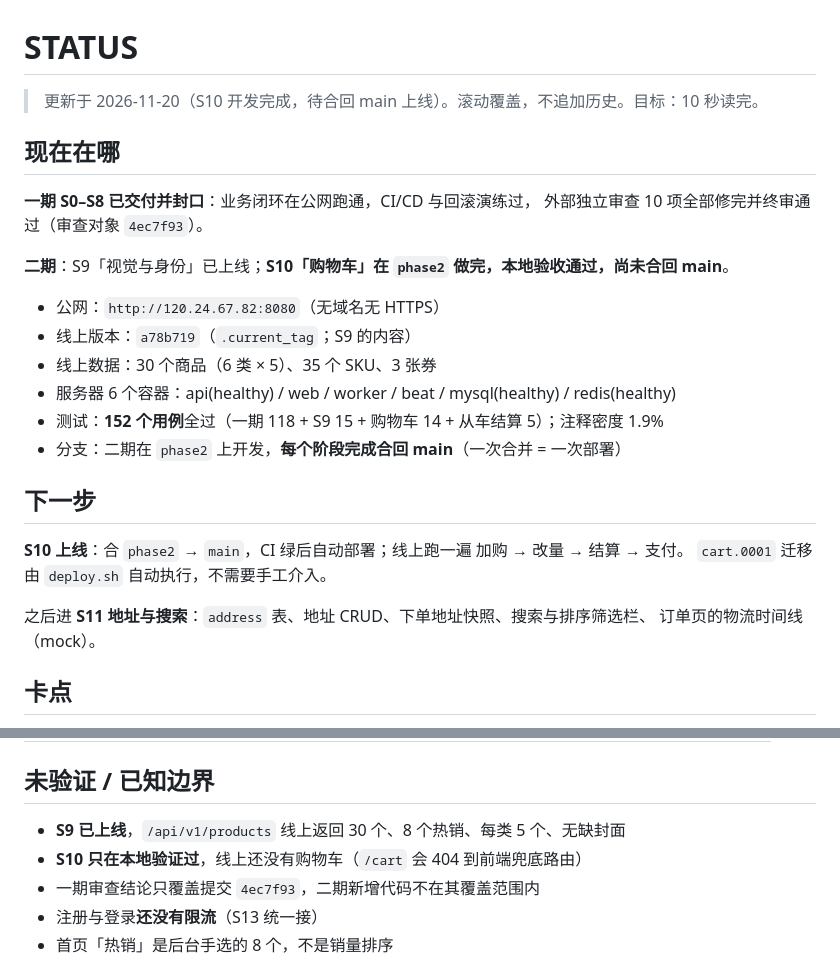
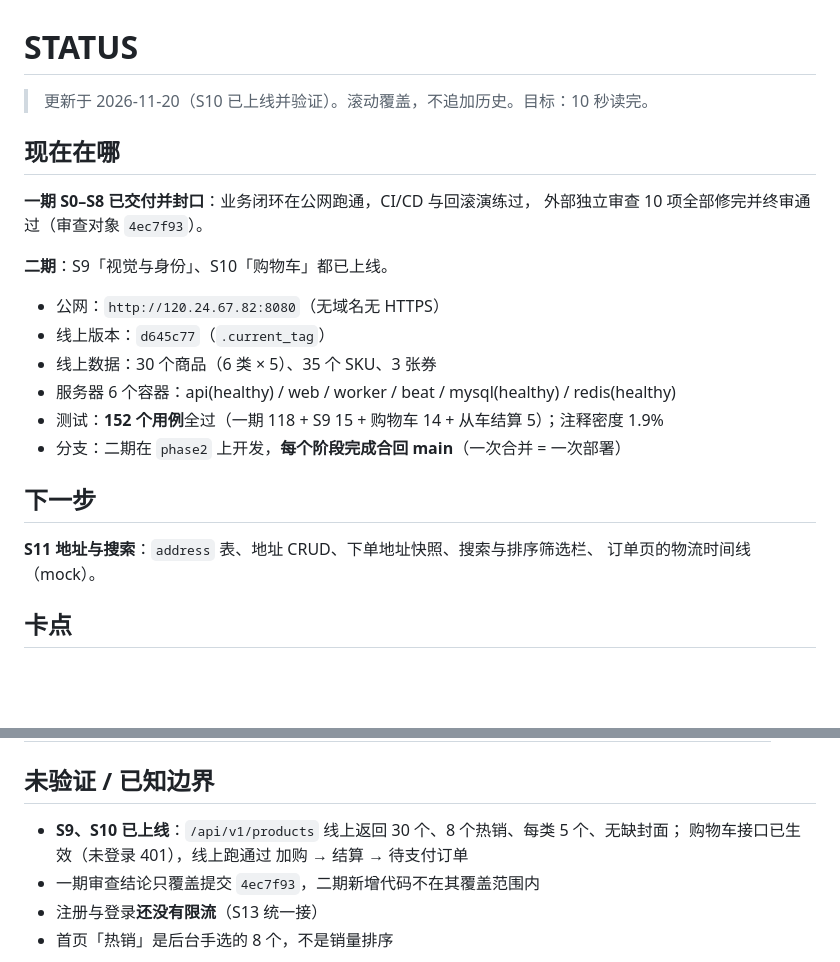
Before and after one commit to ColdZeda/commerce-core, a Markdown page: STATUS.md, 2 parts joined by grey strips. GitHub-like rendering; blank space fills up the shorter version.

Commit message:
docs: S10 上线后补购物车截图、STATUS 与 phase10 证据

```diff
--- a/STATUS.md
+++ b/STATUS.md
@@ -1,16 +1,16 @@
 # STATUS
 
-> 更新于 2026-11-20（S10 开发完成，待合回 main 上线）。滚动覆盖，不追加历史。目标：10 秒读完。
+> 更新于 2026-11-20（S10 已上线并验证）。滚动覆盖，不追加历史。目标：10 秒读完。
 
 ## 现在在哪
 
 **一期 S0–S8 已交付并封口**：业务闭环在公网跑通，CI/CD 与回滚演练过，
 外部独立审查 10 项全部修完并终审通过（审查对象 `4ec7f93`）。
 
-**二期**：S9「视觉与身份」已上线；**S10「购物车」在 `phase2` 做完，本地验收通过，尚未合回 main**。
+**二期**：S9「视觉与身份」、S10「购物车」都已上线。
 
 - 公网：`http://120.24.67.82:8080`（无域名无 HTTPS）
-- 线上版本：`a78b719`（`.current_tag`；S9 的内容）
+- 线上版本：`d645c77`（`.current_tag`）
 - 线上数据：30 个商品（6 类 × 5）、35 个 SKU、3 张券
 - 服务器 6 个容器：api(healthy) / web / worker / beat / mysql(healthy) / redis(healthy)
 - 测试：**152 个用例**全过（一期 118 + S9 15 + 购物车 14 + 从车结算 5）；注释密度 1.9%
@@ -18,10 +18,7 @@
 
 ## 下一步
 
-**S10 上线**：合 `phase2` → `main`，CI 绿后自动部署；线上跑一遍 加购 → 改量 → 结算 → 支付。
-`cart.0001` 迁移由 `deploy.sh` 自动执行，不需要手工介入。
-
-之后进 **S11 地址与搜索**：`address` 表、地址 CRUD、下单地址快照、搜索与排序筛选栏、
+**S11 地址与搜索**：`address` 表、地址 CRUD、下单地址快照、搜索与排序筛选栏、
 订单页的物流时间线（mock）。
 
 ## 卡点
@@ -47,8 +44,8 @@
 
 ## 未验证 / 已知边界
 
-- **S9 已上线**，`/api/v1/products` 线上返回 30 个、8 个热销、每类 5 个、无缺封面
-- **S10 只在本地验证过**，线上还没有购物车（`/cart` 会 404 到前端兜底路由）
+- **S9、S10 已上线**：`/api/v1/products` 线上返回 30 个、8 个热销、每类 5 个、无缺封面；
+  购物车接口已生效（未登录 401），线上跑通过 加购 → 结算 → 待支付订单
 - 一期审查结论只覆盖提交 `4ec7f93`，二期新增代码不在其覆盖范围内
 - 注册与登录**还没有限流**（S13 统一接）
 - 首页「热销」是后台手选的 8 个，不是销量排序
```
Also changed, not shown: README.md (+6 -0 lines), docs/phases/phase10.md (+13 -0 lines), docs/images/ui-cart.png (added).
